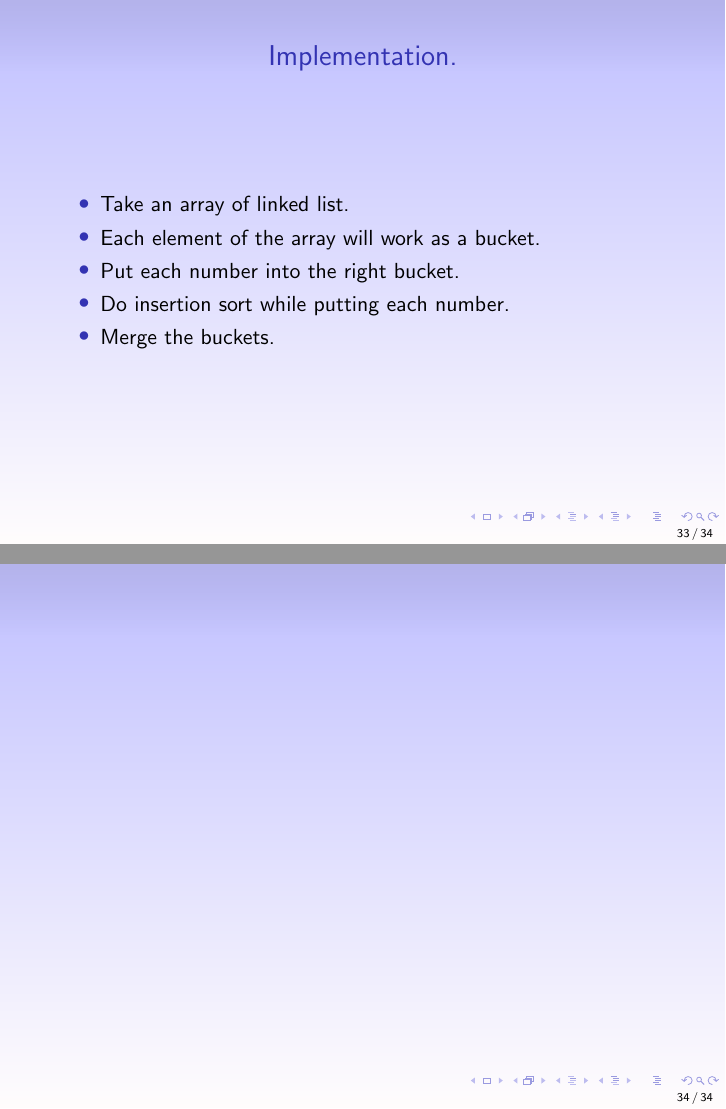
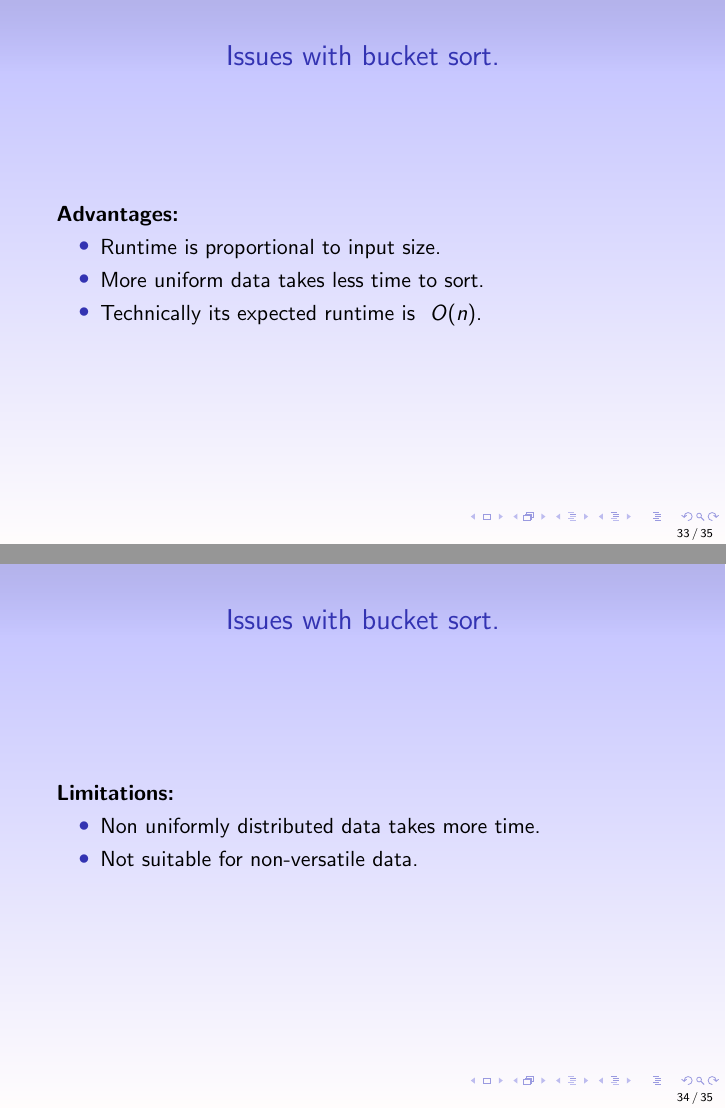
Before and after one commit to amlansaha/cse300presentation, LaTeX slides (template_Beamer.tex): pages 54 and 55 of 55 before the commit and pages 54 and 57 of 58 after it, joined at a grey line. Compiled offline with pdfLaTeX.

Commit message:
Minor change

```diff
--- a/template_Beamer.tex
+++ b/template_Beamer.tex
@@ -307,7 +294,7 @@
 \end{frame}
 
 \begin{frame}
-	\frametitle{Implementation.}
+	\frametitle{Brief Overview of Implementation.}
 	%While implementing the algorithm. We need:
 	\begin{itemize}
 		\pause
@@ -315,15 +302,45 @@
 		\pause
 		\item Each element of the array will work as a bucket.
 		\pause
-		\item Put each number into the right bucket.
+		\item Put each number into the appropriate bucket.
 		\pause
-		\item Do insertion sort while putting each number.
+		\item Insert each number according to its order.
 		\pause
 		\item Merge the buckets.
 	\end{itemize}
 \end{frame}
 
 \begin{frame}
+	\frametitle{Issues with bucket sort.}
+	\textbf{Advantages:}
+	\begin{itemize}
+		\pause
+		\item Runtime is proportional to input size.
+		\pause
+		\item More uniform data takes less time to sort.
+		\pause
+		\item Technically its expected runtime is $  $ $O(n)$.
+	\end{itemize}
+\end{frame}
 
+\begin{frame}
+	\frametitle{Issues with bucket sort.}
+	\textbf{Limitations:}
+	\begin{itemize}
+		\pause
+		\item Non uniformly distributed data takes more time.
+		\pause
+		\item Not suitable for non-versatile data.
+	\end{itemize}
 \end{frame}
+
+\begin{frame}
+	\frametitle{References}
+	\begin{thebibliography}{}
+		\bibitem{}\emph{Introduction to Algorithms}, Thomas H. Cormen, Charles E.Leiserson, Ronald L. Rivest, Clifford Stein
+		%\bibitem{}"https://en.wikipedia.com/bucket_sort"
+	\end{thebibliography}
+\end{frame}
+
 \end{document}
+\ref
```
Also changed, not shown: Figure/14.png, Figure/15.png, Figure/16.png, Figure/17.png, Figure/18.png, Figure/19.png, Figure/20.png, Figure/22.png, Figure/4-i.png, template_Beamer.pdf, template_Beamer.tex (23 more changed lines), 4 other files.
